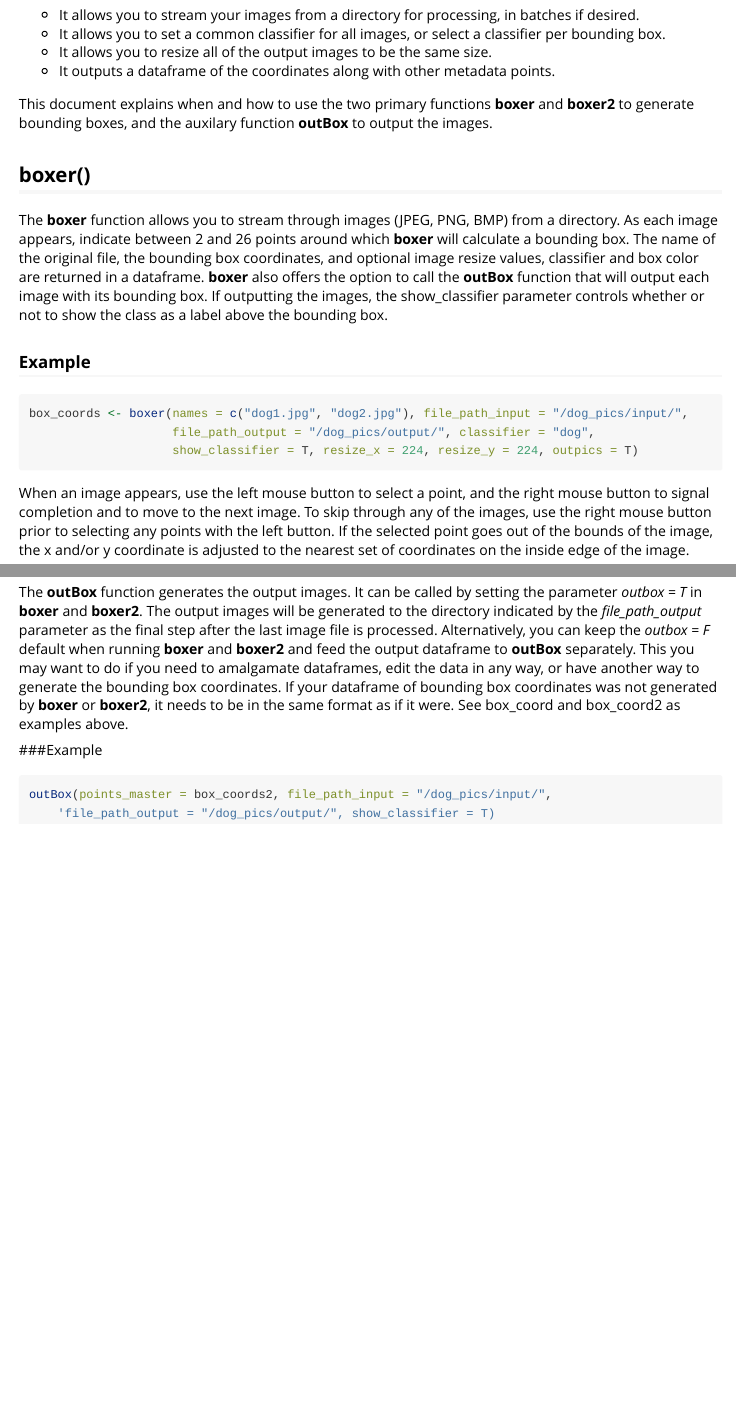
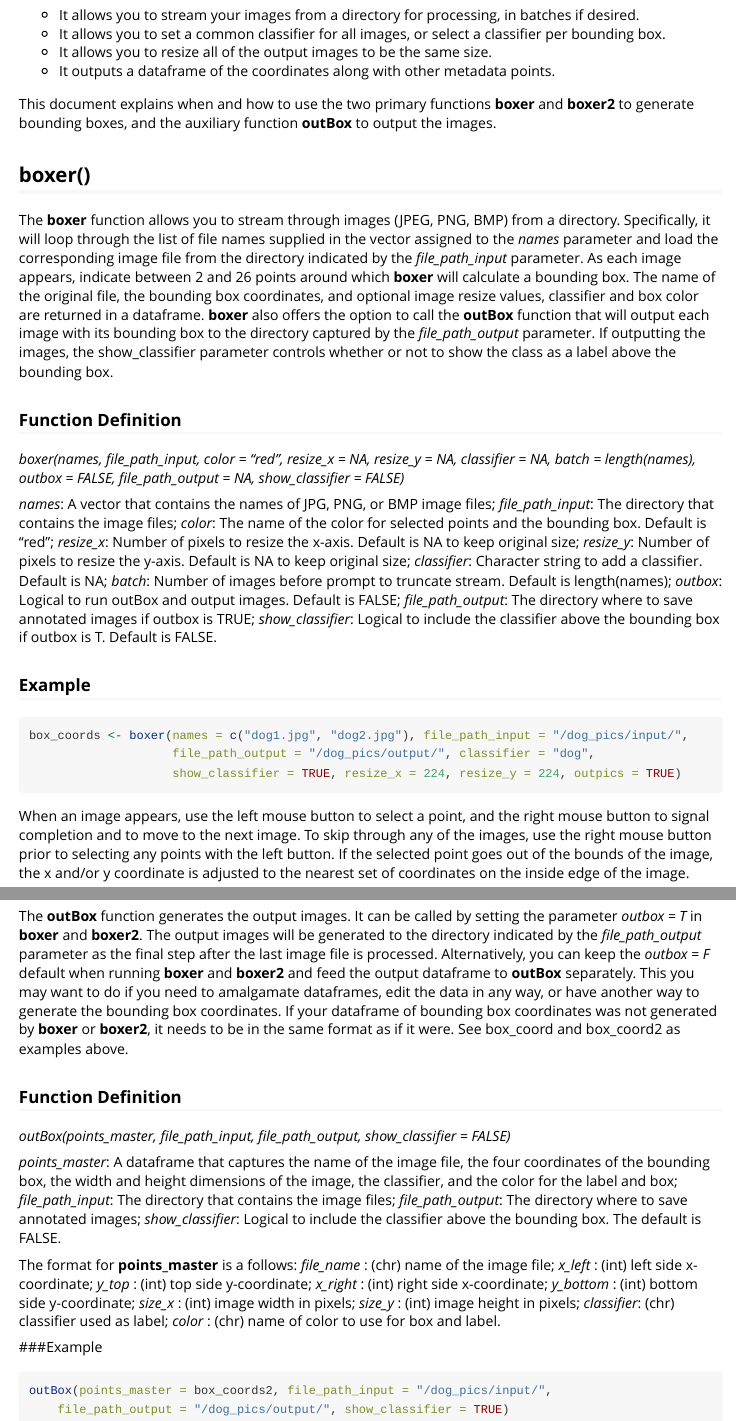
Before and after one commit to stomperusa/boundingbox, an R Markdown document (vignettes/boundingbox-vignette.Rmd): the page in a window 1100 px wide, from 230 px down, and a second part further down, joined at a grey line. Rendered offline with R 4.5, knitr and Pandoc, with nearby package versions; long lines of code are wrapped.

Commit message:
Updated Vignettes.

````diff
--- a/vignettes/boundingbox-vignette.Rmd
+++ b/vignettes/boundingbox-vignette.Rmd
@@ -29,19 +29,33 @@ The **boundingbox** package supports these activities in efficient and effective
 * It allows you to resize all of the output images to be the same size.
 * It outputs a dataframe of the coordinates along with other metadata points.
 
-This document explains when and how to use the two primary functions **boxer** and **boxer2** to generate bounding boxes, and the auxilary function **outBox** to output the images.
+This document explains when and how to use the two primary functions **boxer** and **boxer2** to generate bounding boxes, and the auxiliary function **outBox** to output the images.
 
 
 ## boxer()
 
-The **boxer** function allows you to stream through images (JPEG, PNG, BMP) from a directory.  As each image appears, indicate between 2 and 26 points around which **boxer** will calculate a bounding box. The name of the original file, the bounding box coordinates, and optional image resize values, classifier and box color are returned in a dataframe. **boxer** also offers the option to call the **outBox** function that will output each image with its bounding box. If outputting the images, the show_classifier parameter controls whether or not to show the class as a label above the bounding box.
+The **boxer** function allows you to stream through images (JPEG, PNG, BMP) from a directory.  Specifically, it will loop through the list of file names supplied in the vector assigned to the *names* parameter and load the corresponding image file from the directory indicated by the *file_path_input* parameter. As each image appears, indicate between 2 and 26 points around which **boxer** will calculate a bounding box. The name of the original file, the bounding box coordinates, and optional image resize values, classifier and box color are returned in a dataframe. **boxer** also offers the option to call the **outBox** function that will output each image with its bounding box to the directory captured by the *file_path_output* parameter. If outputting the images, the show_classifier parameter controls whether or not to show the class as a label above the bounding box.
+
+### Function Definition
+*boxer(names, file_path_input, color = "red", resize_x = NA, resize_y = NA, classifier = NA,  batch = length(names), outbox = FALSE, file_path_output = NA, show_classifier = FALSE)*
+
+*names*: A vector that contains the names of JPG, PNG, or BMP image files;
+*file_path_input*: The directory that contains the image files;
+*color*: The name of the color for selected points  and the bounding box. Default is "red";
+*resize_x*: Number of pixels to resize the x-axis. Default is NA to keep original size;
+*resize_y*: Number of pixels to resize the y-axis. Default is NA to keep original size;
+*classifier*: Character string to add a classifier. Default is NA;
+*batch*: Number of images before prompt to truncate stream. Default is length(names);
+*outbox*: Logical to run outBox and output images. Default is FALSE;
+*file_path_output*: The directory where to save annotated images if outbox is TRUE;
+*show_classifier*: Logical to include the classifier above the bounding box if outbox is T. Default is FALSE.
 
 
 ### Example
 ``` {r, echo = TRUE, eval = FALSE}
 box_coords <- boxer(names = c("dog1.jpg", "dog2.jpg"), file_path_input = "/dog_pics/input/",
                     file_path_output = "/dog_pics/output/", classifier = "dog",
-                    show_classifier = T, resize_x = 224, resize_y = 224, outpics = T)
+                    show_classifier = TRUE, resize_x = 224, resize_y = 224, outpics = TRUE)
 ```
 When an image appears, use the left mouse button to select a point, and the right mouse button to signal completion and to move to the next image. To skip through any of the images, use the right mouse button prior to selecting any points with the left button. If the selected point goes out of the bounds of the image, the x and/or y coordinate is adjusted to the nearest set of coordinates on the inside edge of the image.
 
@@ -110,8 +136,28 @@ box_coords2
 
 The **outBox** function generates the output images. It can be called by setting the parameter *outbox = T* in **boxer** and **boxer2**. The output images will be generated to the directory indicated by the *file_path_output* parameter as the final step after the last image file is processed. Alternatively, you can keep the *outbox = F* default when running **boxer** and **boxer2** and feed the output dataframe to **outBox** separately. This you may want to do if you need to amalgamate dataframes, edit the data in any way, or have another way to generate the bounding box coordinates. If your dataframe of bounding box coordinates was not generated by **boxer** or **boxer2**, it needs to be in the same format as if it were. See box_coord and box_coord2 as examples above.
 
+### Function Definition
+*outBox(points_master, file_path_input, file_path_output, show_classifier = FALSE)*
+
+*points_master*:  A dataframe that captures the name of the image file, the four coordinates of the bounding box, the width and height dimensions of the image, the classifier, and the color for the label and box;
+*file_path_input*: The directory that contains the image files;
+*file_path_output*: The directory where to save annotated images;
+*show_classifier*: Logical to include the classifier above the bounding box. The default is FALSE.
+
+The format for **points_master** is a follows:
+*file_name* : (chr) name of the image file;
+*x_left*    : (int) left side x-coordinate;
+*y_top*     : (int) top side y-coordinate;
+*x_right*   : (int) right side x-coordinate;
+*y_bottom*  : (int) bottom side y-coordinate;
+*size_x*    : (int) image width in pixels;
+*size_y*    : (int) image height in pixels;
+*classifier*: (chr) classifier used as label;
+*color*     : (chr) name of color to use for box and label.
+
+
 ###Example
 ``` {r, echo = TRUE, eval = FALSE}
 outBox(points_master = box_coords2, file_path_input = "/dog_pics/input/",
-    'file_path_output = "/dog_pics/output/", show_classifier = T)
+    file_path_output = "/dog_pics/output/", show_classifier = TRUE)
 ```
````
Also changed, not shown: R/boxer.R (+2 -2 lines), R/boxer2.R (+2 -2 lines), vignettes/Introduction to Boundingbox.pdf, vignettes/boundingbox-vignette.Rmd (20 more changed lines), 1 other file.
